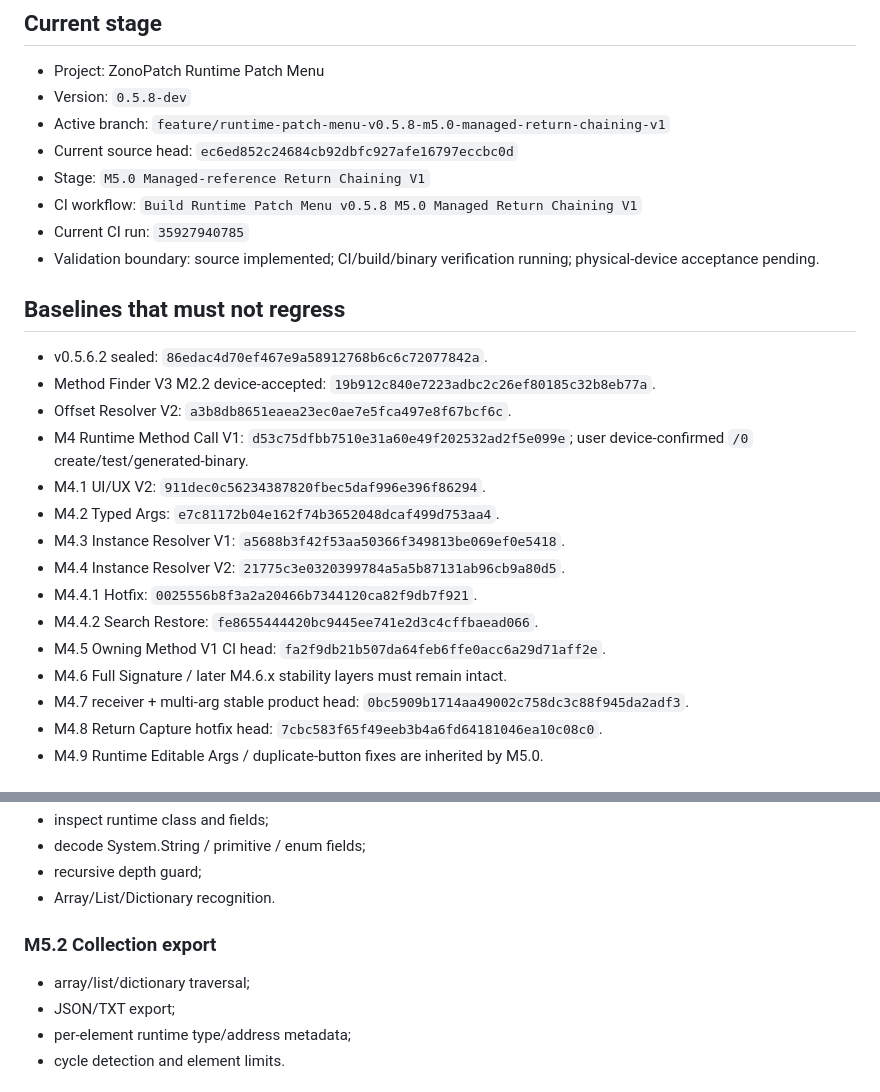
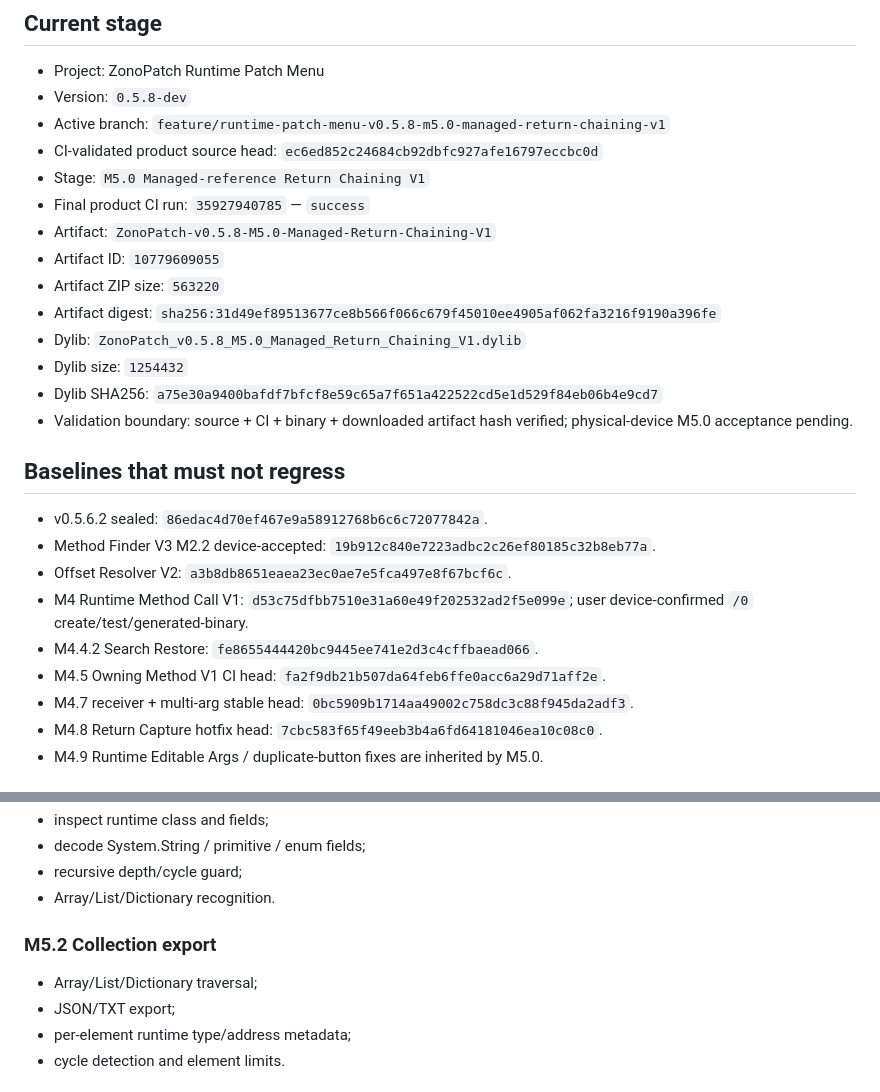
Before and after one commit to a7987083/UnitXP_SP3-Moonstone, a Markdown page: ROADMAP.md, 2 parts joined by grey strips. Drawn GitHub-style.

```diff
--- a/ROADMAP.md
+++ b/ROADMAP.md
@@ -5,11 +5,17 @@
 - Project: ZonoPatch Runtime Patch Menu
 - Version: `0.5.8-dev`
 - Active branch: `feature/runtime-patch-menu-v0.5.8-m5.0-managed-return-chaining-v1`
-- Current source head: `ec6ed852c24684cb92dbfc927afe16797eccbc0d`
+- CI-validated product source head: `ec6ed852c24684cb92dbfc927afe16797eccbc0d`
 - Stage: `M5.0 Managed-reference Return Chaining V1`
-- CI workflow: `Build Runtime Patch Menu v0.5.8 M5.0 Managed Return Chaining V1`
-- Current CI run: `35927940785`
-- Validation boundary: source implemented; CI/build/binary verification running; physical-device acceptance pending.
+- Final product CI run: `35927940785` — `success`
+- Artifact: `ZonoPatch-v0.5.8-M5.0-Managed-Return-Chaining-V1`
+- Artifact ID: `10779609055`
+- Artifact ZIP size: `563220`
+- Artifact digest: `sha256:31d49ef89513677ce8b566f066c679f45010ee4905af062fa3216f9190a396fe`
+- Dylib: `ZonoPatch_v0.5.8_M5.0_Managed_Return_Chaining_V1.dylib`
+- Dylib size: `1254432`
+- Dylib SHA256: `a75e30a9400bafdf7bfcf8e59c65a7f651a422522cd5e1d529f84eb06b4e9cd7`
+- Validation boundary: source + CI + binary + downloaded artifact hash verified; physical-device M5.0 acceptance pending.
 
 ## Baselines that must not regress
 
@@ -17,15 +23,9 @@
 - Method Finder V3 M2.2 device-accepted: `19b912c840e7223adbc2c26ef80185c32b8eb77a`.
 - Offset Resolver V2: `a3b8db8651eaea23ec0ae7e5fca497e8f67bcf6c`.
 - M4 Runtime Method Call V1: `d53c75dfbb7510e31a60e49f202532ad2f5e099e`; user device-confirmed `/0` create/test/generated-binary.
-- M4.1 UI/UX V2: `911dec0c56234387820fbec5daf996e396f86294`.
-- M4.2 Typed Args: `e7c81172b04e162f74b3652048dcaf499d753aa4`.
-- M4.3 Instance Resolver V1: `a5688b3f42f53aa50366f349813be069ef0e5418`.
-- M4.4 Instance Resolver V2: `21775c3e0320399784a5a5b87131ab96cb9a80d5`.
-- M4.4.1 Hotfix: `0025556b8f3a2a20466b7344120ca82f9db7f921`.
 - M4.4.2 Search Restore: `fe8655444420bc9445ee741e2d3c4cffbaead066`.
 - M4.5 Owning Method V1 CI head: `fa2f9db21b507da64feb6ffe0acc6a29d71aff2e`.
-- M4.6 Full Signature / later M4.6.x stability layers must remain intact.
-- M4.7 receiver + multi-arg stable product head: `0bc5909b1714aa49002c758dc3c88f945da2adf3`.
+- M4.7 receiver + multi-arg stable head: `0bc5909b1714aa49002c758dc3c88f945da2adf3`.
 - M4.8 Return Capture hotfix head: `7cbc583f65f49eeb3b4a6fd64181046ea10c08c0`.
 - M4.9 Runtime Editable Args / duplicate-button fixes are inherited by M5.0.
 
@@ -116,11 +114,11 @@ After M5.0 device acceptance:
 - inspect runtime class and fields;
 - decode System.String / primitive / enum fields;
-- recursive depth guard;
+- recursive depth/cycle guard;
 - Array/List/Dictionary recognition.
 
 ### M5.2 Collection export
 
-- array/list/dictionary traversal;
+- Array/List/Dictionary traversal;
 - JSON/TXT export;
 - per-element runtime type/address metadata;
 - cycle detection and element limits.
```
Also changed, not shown: other parts of ROADMAP.md (+28 -30 lines).
